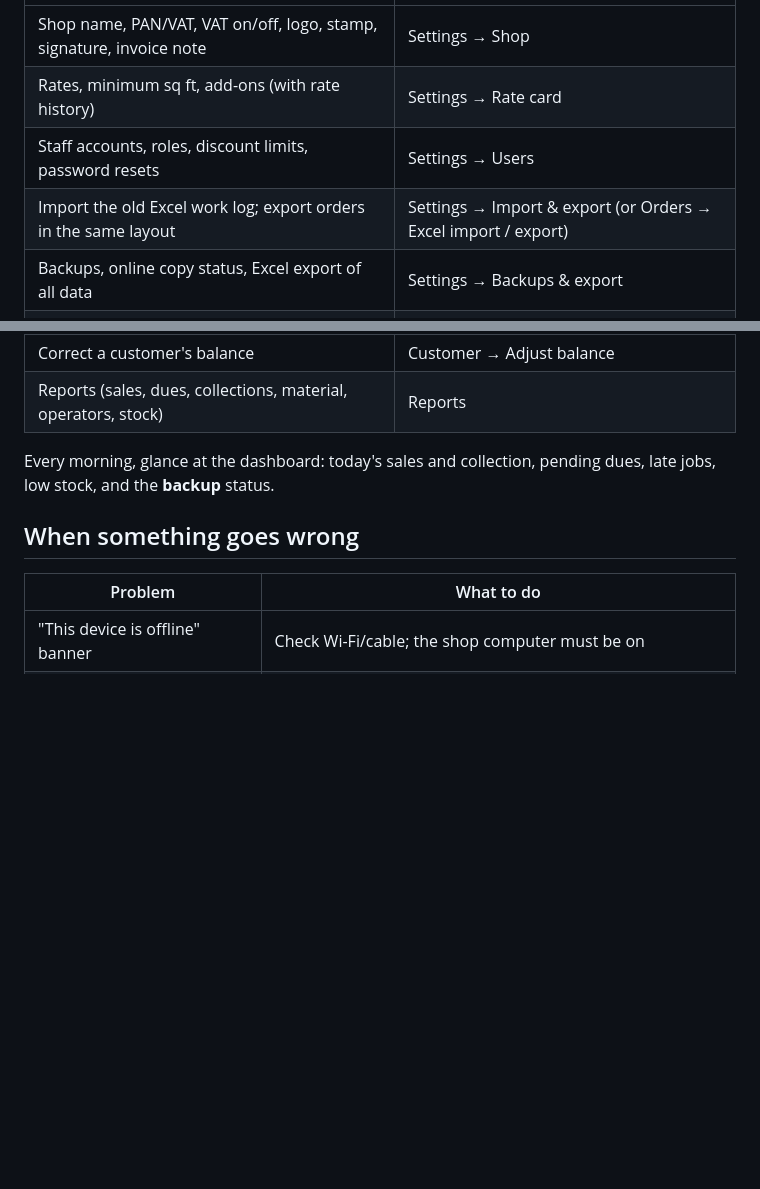
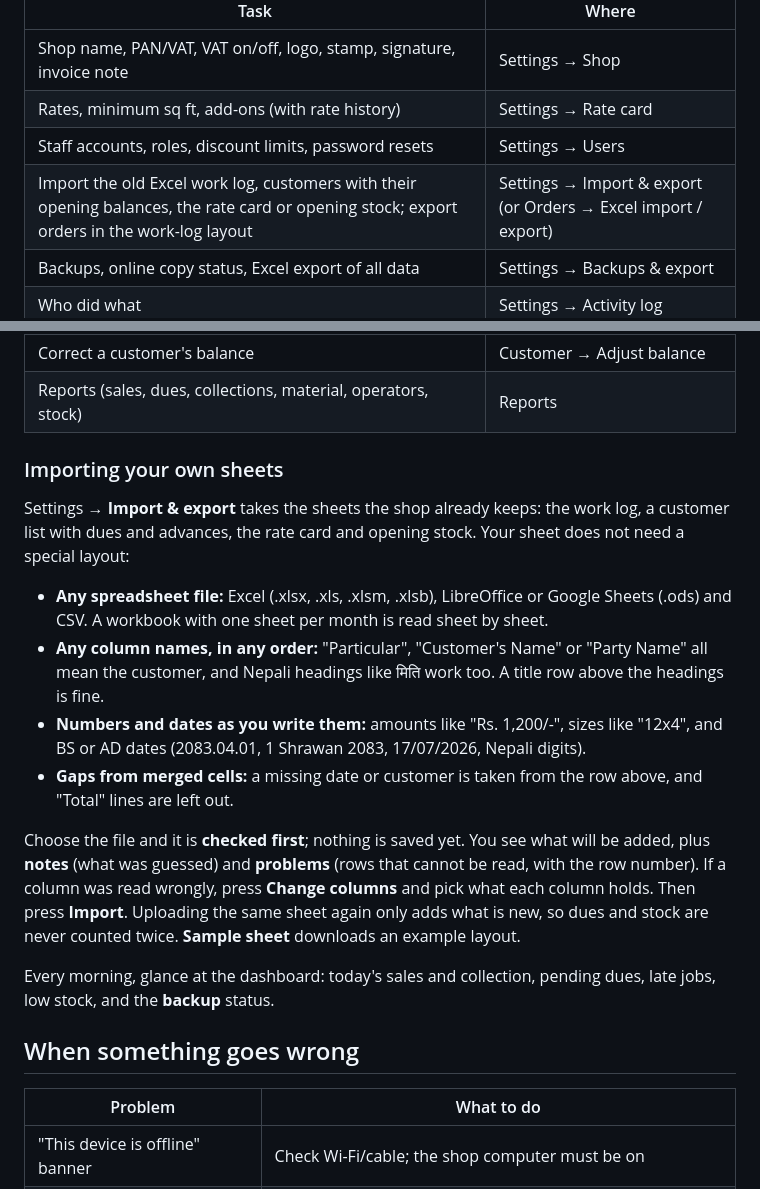
Before and after one commit to prashannaChauhanKshetri/chhapakhata, a Markdown page: docs/user-guide/en.md, 2 parts joined by grey strips. GitHub-like rendering; blank space fills up the shorter version.

Commit message:
User guide: importing your own sheets
What the imports accept (file types, column names, numbers and dates,
merged cells), the check-first flow, Change columns and sample sheets.

```diff
--- a/docs/user-guide/en.md
+++ b/docs/user-guide/en.md
@@ -74,7 +74,7 @@ Open a customer to see the **balance** and the **Statement** tab. Pick a **Perio
 | Shop name, PAN/VAT, VAT on/off, logo, stamp, signature, invoice note | Settings → Shop |
 | Rates, minimum sq ft, add-ons (with rate history) | Settings → Rate card |
 | Staff accounts, roles, discount limits, password resets | Settings → Users |
-| Import the old Excel work log; export orders in the same layout | Settings → Import & export (or Orders → Excel import / export) |
+| Import the old Excel work log, customers with their opening balances, the rate card or opening stock; export orders in the work-log layout | Settings → Import & export (or Orders → Excel import / export) |
 | Backups, online copy status, Excel export of all data | Settings → Backups & export |
 | Who did what | Settings → Activity log |
 | Record a purchase from a supplier | Purchases → Record purchase |
@@ -83,6 +83,17 @@ Open a customer to see the **balance** and the **Statement** tab. Pick a **Perio
 | Cancel an invoice / void a payment | Invoice → Cancel invoice / Payments → ⋮ → Void |
 | Correct a customer's balance | Customer → Adjust balance |
 | Reports (sales, dues, collections, material, operators, stock) | Reports |
+
+### Importing your own sheets
+
+Settings → **Import & export** takes the sheets the shop already keeps: the work log, a customer list with dues and advances, the rate card and opening stock. Your sheet does not need a special layout:
+
+- **Any spreadsheet file:** Excel (.xlsx, .xls, .xlsm, .xlsb), LibreOffice or Google Sheets (.ods) and CSV. A workbook with one sheet per month is read sheet by sheet.
+- **Any column names, in any order:** "Particular", "Customer's Name" or "Party Name" all mean the customer, and Nepali headings like मिति work too. A title row above the headings is fine.
+- **Numbers and dates as you write them:** amounts like "Rs. 1,200/-", sizes like "12x4", and BS or AD dates (2083.04.01, 1 Shrawan 2083, 17/07/2026, Nepali digits).
+- **Gaps from merged cells:** a missing date or customer is taken from the row above, and "Total" lines are left out.
+
+Choose the file and it is **checked first**; nothing is saved yet. You see what will be added, plus **notes** (what was guessed) and **problems** (rows that cannot be read, with the row number). If a column was read wrongly, press **Change columns** and pick what each column holds. Then press **Import**. Uploading the same sheet again only adds what is new, so dues and stock are never counted twice. **Sample sheet** downloads an example layout.
 
 Every morning, glance at the dashboard: today's sales and collection, pending dues, late jobs, low stock, and the **backup** status.
 
```
